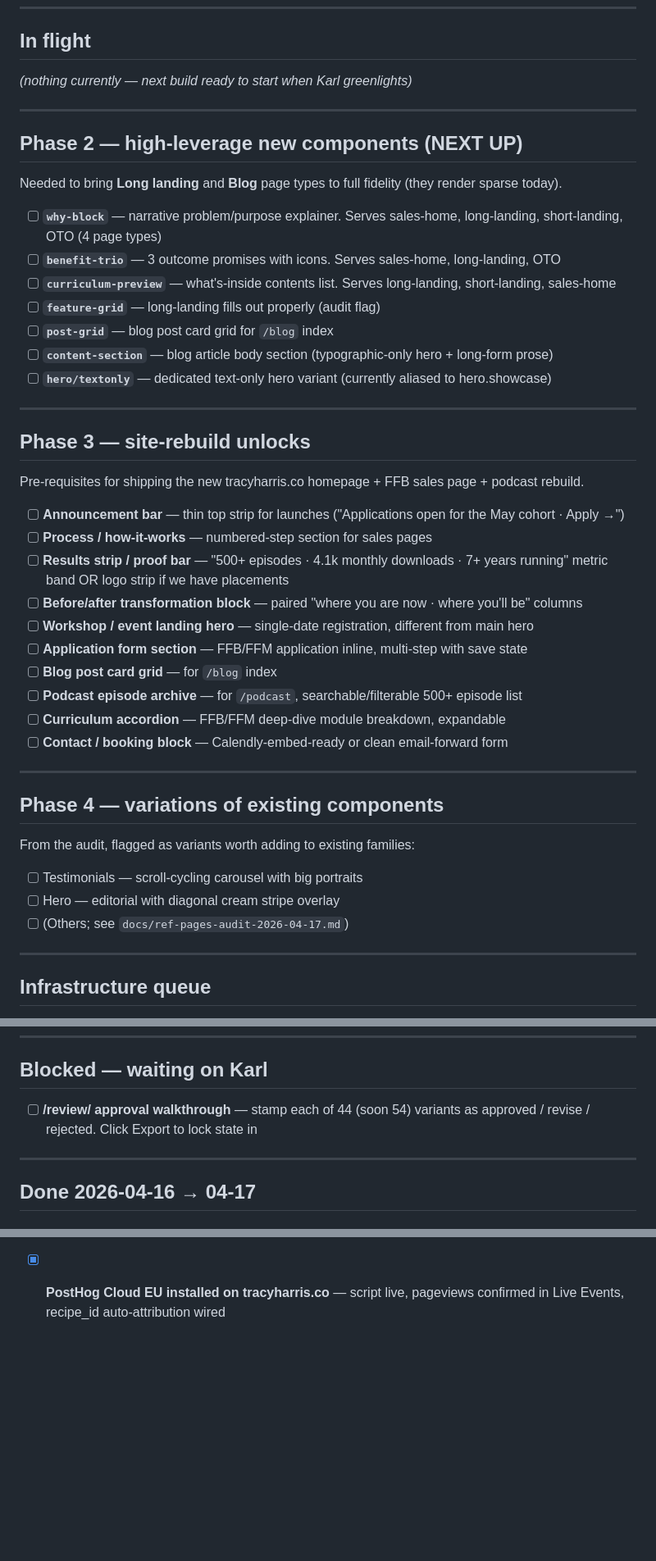
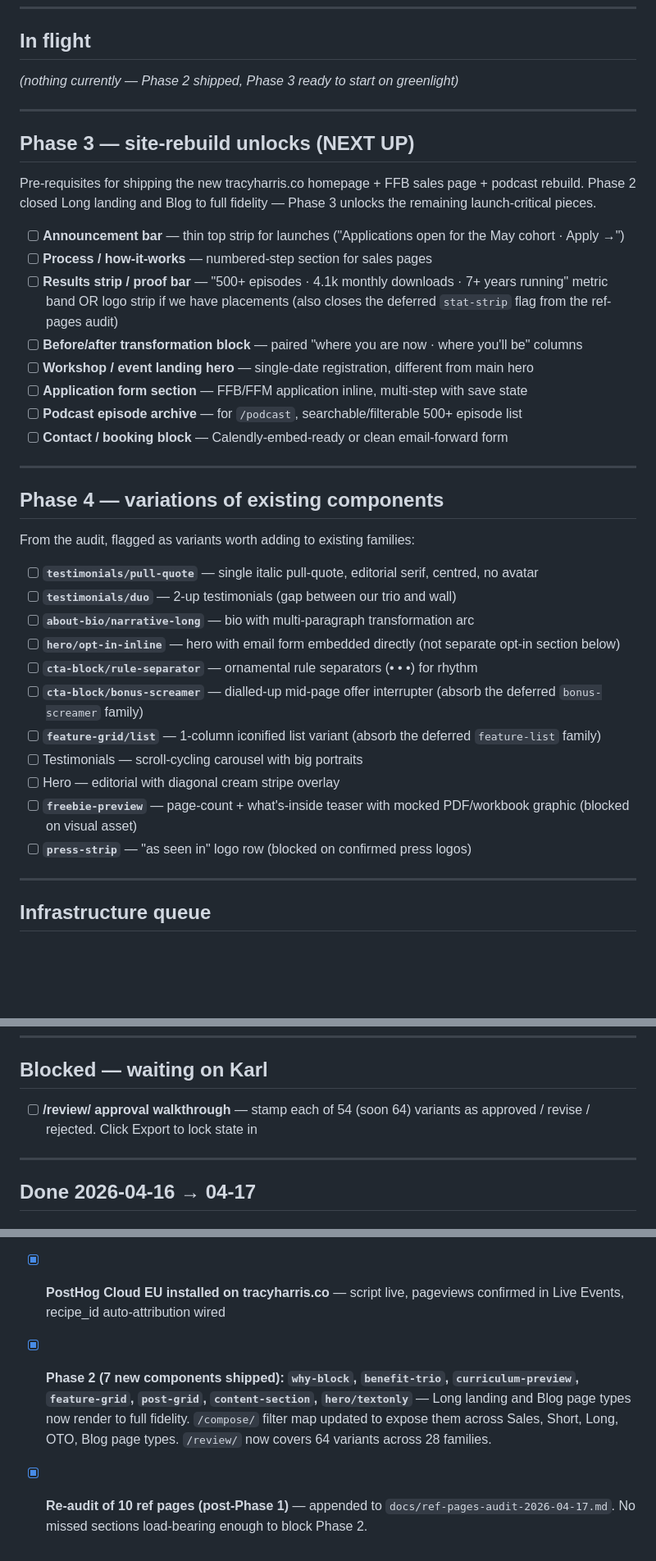
Before and after one commit to purepurposekh/tracy-harris-brand-kit, a Markdown page: docs/backlog.md, 3 parts joined by grey strips. Shown at 82% size. Drawn GitHub-style; blank space fills up the shorter version.

Commit message:
docs: backlog updated — Phase 2 done, Phase 3 promoted

```diff
--- a/docs/backlog.md
+++ b/docs/backlog.md
@@ -8,37 +8,21 @@ Last updated: 2026-04-17
 
 ## In flight
 
-*(nothing currently — next build ready to start when Karl greenlights)*
+*(nothing currently — Phase 2 shipped, Phase 3 ready to start on greenlight)*
 
 ---
 
-## Phase 2 — high-leverage new components (NEXT UP)
+## Phase 3 — site-rebuild unlocks (NEXT UP)
 
-Needed to bring **Long landing** and **Blog** page types to full fidelity (they render sparse today).
-
-- [ ] **`why-block`** — narrative problem/purpose explainer. Serves sales-home, long-landing, short-landing, OTO (4 page types)
-- [ ] **`benefit-trio`** — 3 outcome promises with icons. Serves sales-home, long-landing, OTO
-- [ ] **`curriculum-preview`** — what's-inside contents list. Serves long-landing, short-landing, sales-home
-- [ ] **`feature-grid`** — long-landing fills out properly (audit flag)
-- [ ] **`post-grid`** — blog post card grid for `/blog` index
-- [ ] **`content-section`** — blog article body section (typographic-only hero + long-form prose)
-- [ ] **`hero/textonly`** — dedicated text-only hero variant (currently aliased to hero.showcase)
-
----
-
-## Phase 3 — site-rebuild unlocks
-
-Pre-requisites for shipping the new tracyharris.co homepage + FFB sales page + podcast rebuild.
+Pre-requisites for shipping the new tracyharris.co homepage + FFB sales page + podcast rebuild. Phase 2 closed Long landing and Blog to full fidelity — Phase 3 unlocks the remaining launch-critical pieces.
 
 - [ ] **Announcement bar** — thin top strip for launches ("Applications open for the May cohort · Apply →")
 - [ ] **Process / how-it-works** — numbered-step section for sales pages
-- [ ] **Results strip / proof bar** — "500+ episodes · 4.1k monthly downloads · 7+ years running" metric band OR logo strip if we have placements
+- [ ] **Results strip / proof bar** — "500+ episodes · 4.1k monthly downloads · 7+ years running" metric band OR logo strip if we have placements (also closes the deferred `stat-strip` flag from the ref-pages audit)
 - [ ] **Before/after transformation block** — paired "where you are now · where you'll be" columns
 - [ ] **Workshop / event landing hero** — single-date registration, different from main hero
 - [ ] **Application form section** — FFB/FFM application inline, multi-step with save state
-- [ ] **Blog post card grid** — for `/blog` index
 - [ ] **Podcast episode archive** — for `/podcast`, searchable/filterable 500+ episode list
-- [ ] **Curriculum accordion** — FFB/FFM deep-dive module breakdown, expandable
 - [ ] **Contact / booking block** — Calendly-embed-ready or clean email-forward form
 
 ---
@@ -47,9 +31,17 @@ Pre-requisites for shipping the new tracyharris.co homepage + FFB sales page + p
 
 From the audit, flagged as variants worth adding to existing families:
 
+- [ ] **`testimonials/pull-quote`** — single italic pull-quote, editorial serif, centred, no avatar
+- [ ] **`testimonials/duo`** — 2-up testimonials (gap between our trio and wall)
+- [ ] **`about-bio/narrative-long`** — bio with multi-paragraph transformation arc
+- [ ] **`hero/opt-in-inline`** — hero with email form embedded directly (not separate opt-in section below)
+- [ ] **`cta-block/rule-separator`** — ornamental rule separators (• • •) for rhythm
+- [ ] **`cta-block/bonus-screamer`** — dialled-up mid-page offer interrupter (absorb the deferred `bonus-screamer` family)
+- [ ] **`feature-grid/list`** — 1-column iconified list variant (absorb the deferred `feature-list` family)
 - [ ] Testimonials — scroll-cycling carousel with big portraits
 - [ ] Hero — editorial with diagonal cream stripe overlay
-- [ ] (Others; see `docs/ref-pages-audit-2026-04-17.md`)
+- [ ] **`freebie-preview`** — page-count + what's-inside teaser with mocked PDF/workbook graphic (blocked on visual asset)
+- [ ] **`press-strip`** — "as seen in" logo row (blocked on confirmed press logos)
 
 ---
 
@@ -66,7 +58,7 @@ From the audit, flagged as variants worth adding to existing families:
 
 ## Blocked — waiting on Karl
 
-- [ ] **/review/ approval walkthrough** — stamp each of 44 (soon 54) variants as approved / revise / rejected. Click Export to lock state in
+- [ ] **/review/ approval walkthrough** — stamp each of 54 (soon 64) variants as approved / revise / rejected. Click Export to lock state in
 
 ---
 
@@ -90,3 +82,5 @@ From the audit, flagged as variants worth adding to existing families:
 - [x] **/compose/ page-type filter** (Sales · Short · Long · TY · Blog · OTO · Show all)
 - [x] **/compose/ reads /review/approvals.json** — rejected variants hidden, approved variants tagged with sage pill
 - [x] **PostHog Cloud EU installed on tracyharris.co** — script live, pageviews confirmed in Live Events, recipe_id auto-attribution wired
+- [x] **Phase 2 (7 new components shipped): `why-block`, `benefit-trio`, `curriculum-preview`, `feature-grid`, `post-grid`, `content-section`, `hero/textonly`** — Long landing and Blog page types now render to full fidelity. `/compose/` filter map updated to expose them across Sales, Short, Long, OTO, Blog page types. `/review/` now covers 64 variants across 28 families.
+- [x] **Re-audit of 10 ref pages (post-Phase 1)** — appended to `docs/ref-pages-audit-2026-04-17.md`. No missed sections load-bearing enough to block Phase 2.
```
